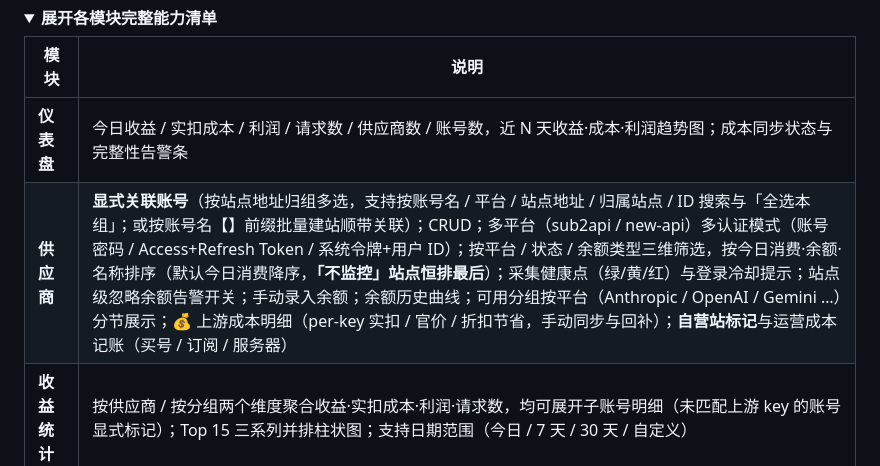
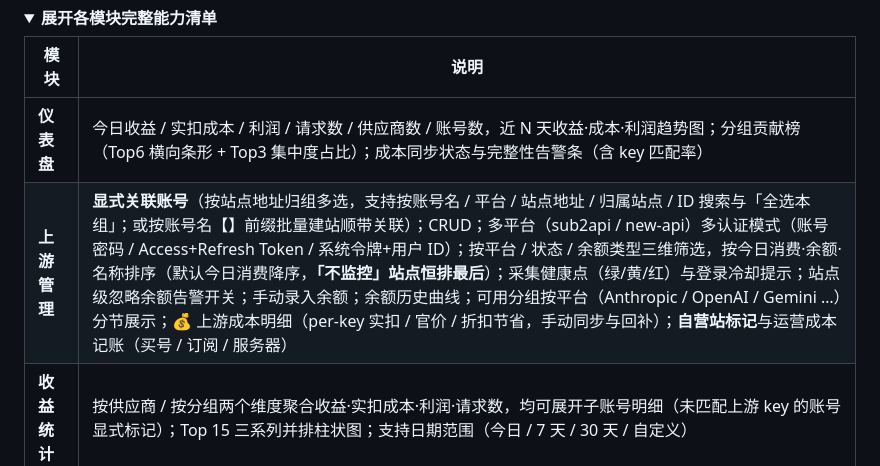
Before and after one commit to winsdon/midstream-ops, a Markdown page: README.md, the part around one of its changes. Rendered like a GitHub page; folded sections open.

```diff
--- a/README.md
+++ b/README.md
@@ -50,8 +50,8 @@ midstream-ops（代码内部标识 `sub2api-account-monitor`）是面向 AI API
 
 | 模块 | 说明 |
 |------|------|
-| **仪表盘** | 今日收益 / 实扣成本 / 利润 / 请求数 / 供应商数 / 账号数，近 N 天收益·成本·利润趋势图；成本同步状态与完整性告警条 |
-| **供应商** | **显式关联账号**（按站点地址归组多选，支持按账号名 / 平台 / 站点地址 / 归属站点 / ID 搜索与「全选本组」；或按账号名【】前缀批量建站顺带关联）；CRUD；多平台（sub2api / new-api）多认证模式（账号密码 / Access+Refresh Token / 系统令牌+用户 ID）；按平台 / 状态 / 余额类型三维筛选，按今日消费·余额·名称排序（默认今日消费降序，**「不监控」站点恒排最后**）；采集健康点（绿/黄/红）与登录冷却提示；站点级忽略余额告警开关；手动录入余额；余额历史曲线；可用分组按平台（Anthropic / OpenAI / Gemini …）分节展示；💰 上游成本明细（per-key 实扣 / 官价 / 折扣节省，手动同步与回补）；**自营站标记**与运营成本记账（买号 / 订阅 / 服务器） |
+| **仪表盘** | 今日收益 / 实扣成本 / 利润 / 请求数 / 供应商数 / 账号数，近 N 天收益·成本·利润趋势图；分组贡献榜（Top6 横向条形 + Top3 集中度占比）；成本同步状态与完整性告警条（含 key 匹配率） |
+| **上游管理** | **显式关联账号**（按站点地址归组多选，支持按账号名 / 平台 / 站点地址 / 归属站点 / ID 搜索与「全选本组」；或按账号名【】前缀批量建站顺带关联）；CRUD；多平台（sub2api / new-api）多认证模式（账号密码 / Access+Refresh Token / 系统令牌+用户 ID）；按平台 / 状态 / 余额类型三维筛选，按今日消费·余额·名称排序（默认今日消费降序，**「不监控」站点恒排最后**）；采集健康点（绿/黄/红）与登录冷却提示；站点级忽略余额告警开关；手动录入余额；余额历史曲线；可用分组按平台（Anthropic / OpenAI / Gemini …）分节展示；💰 上游成本明细（per-key 实扣 / 官价 / 折扣节省，手动同步与回补）；**自营站标记**与运营成本记账（买号 / 订阅 / 服务器） |
 | **收益统计** | 按供应商 / 按分组两个维度聚合收益·实扣成本·利润·请求数，均可展开子账号明细（未匹配上游 key 的账号显式标记）；Top 15 三系列并排柱状图；支持日期范围（今日 / 7 天 / 30 天 / 自定义） |
 | **分组倍率** | 变更驱动快照追踪上游站点与本站的分组倍率：当前倍率 / 上次倍率 / 涨跌幅（持续展示到下一次变化）/ 生效时长；每实体变更历史时间线 |
 | **调价映射** | 上游分组倍率 → 本站分组倍率联动：`目标 = 上游 × 系数 + 偏移`（夹紧上下限）；手动一键应用或自动调价；人工修改冲突检测（检测到即停止覆盖，须人工确认）；调价审计留痕 |
```
Also changed, not shown: other parts of README.md (+33 -3 lines), docs/images/dashboard.png (added), docs/images/providers.png (added), docs/images/settings.png (added), docs/images/stats.png (added).
